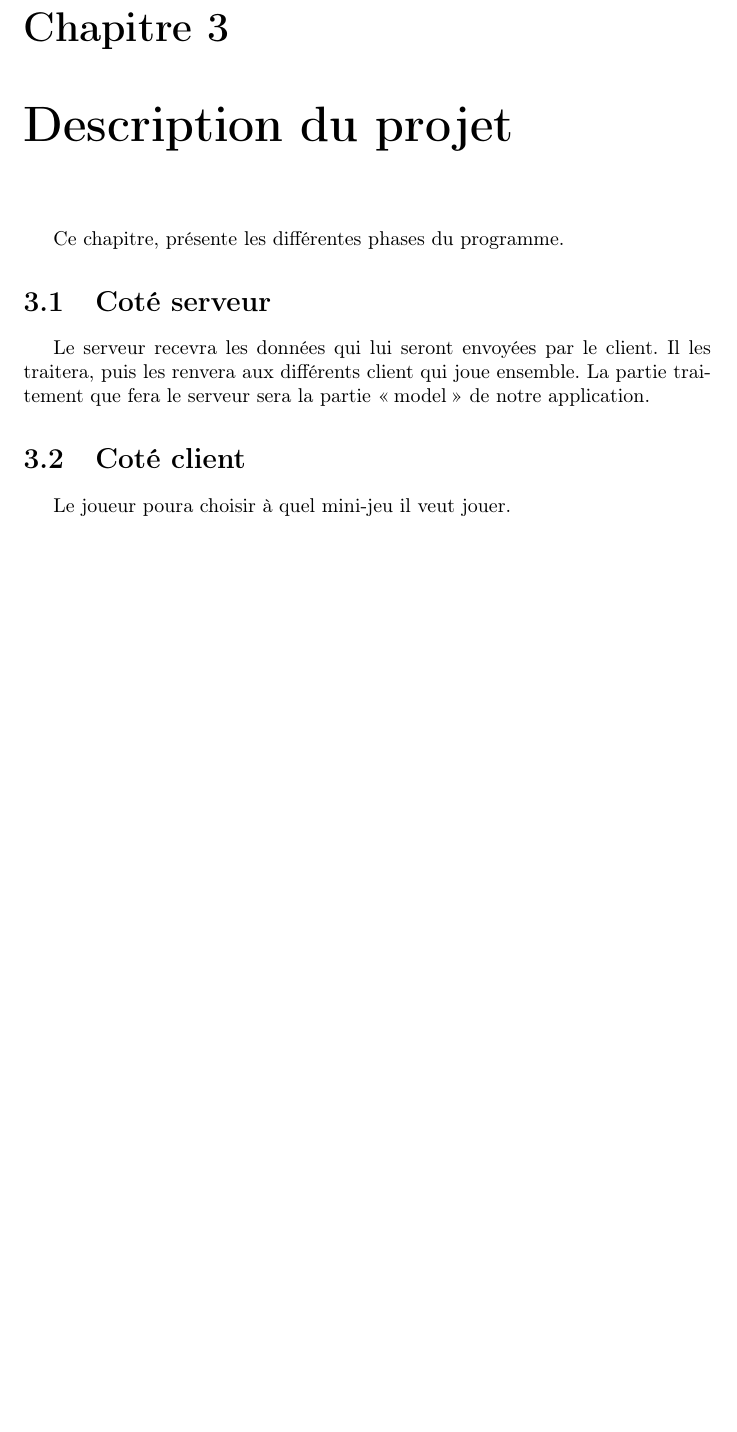
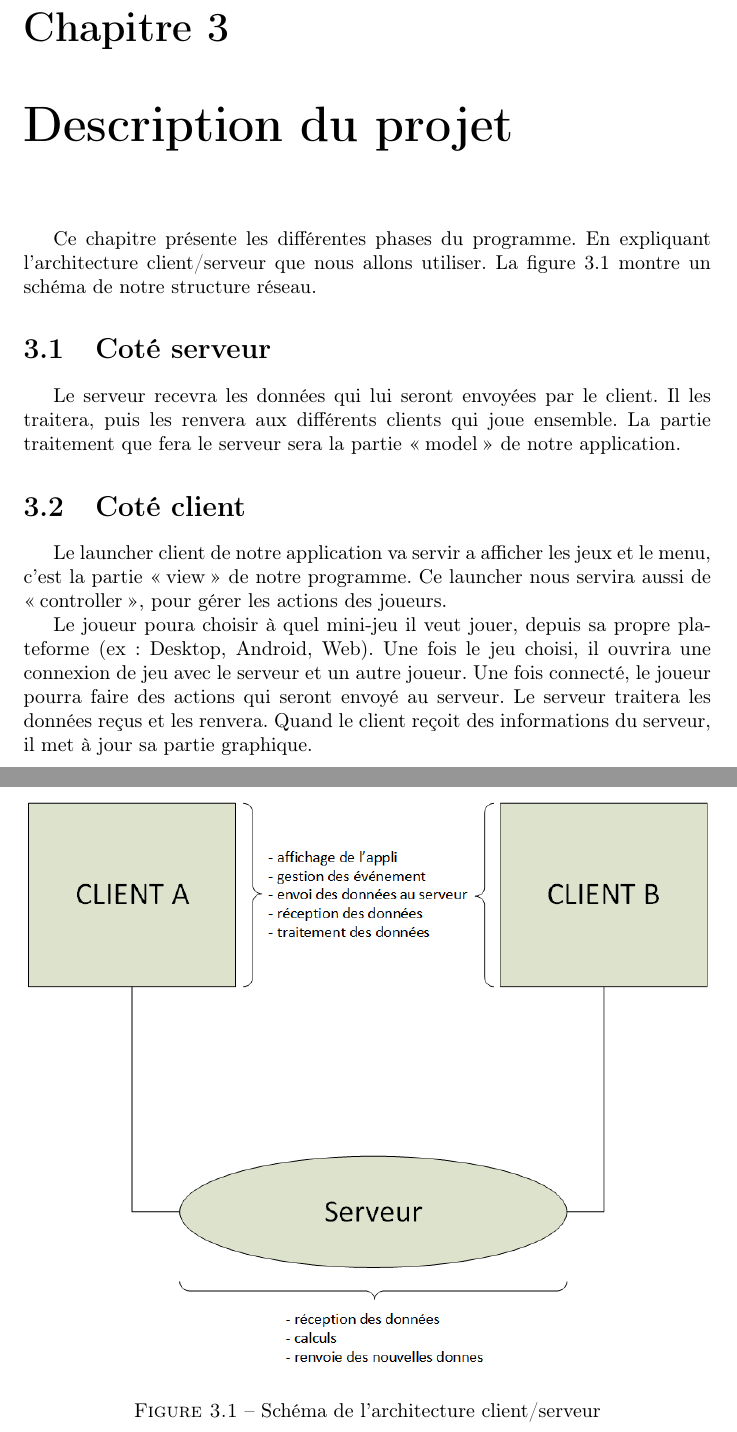
Before and after one commit to JonathanGuerne/MiniGames, a LaTeX document (Documentation/CahierCharge/cahierCharge.tex): part of page 4 of 5 before the commit and two parts of pages 4 and 5 of 6 after it, the two joined at a grey line, cut so that both start at the same text, the shorter picture padded with empty space. Compiled offline with pdfLaTeX.

Commit message:
finalization of the cahier des charges =)

```diff
--- a/Documentation/CahierCharge/cahierCharge.tex
+++ b/Documentation/CahierCharge/cahierCharge.tex
@@ -28,13 +30,23 @@ Cette partie décrit les principaux objectifs que nous nous sommes fixés.
 \begin{itemize}
 	\item Rechercher automatiquement les joueurs connectés à l'application.
 \end{itemize}
-\chapter{Description du projet}
-Ce chapitre, présente les différentes phases du programme.
+\chapter{Description du projet}\label{desciption-projet}
+Ce chapitre présente les différentes phases du programme. En expliquant l'architecture client/serveur que nous allons utiliser. La figure \ref{schema-architecture} montre un schéma de notre
+structure réseau.
 \section{Coté serveur}
-Le serveur recevra les données qui lui seront envoyées par le client. Il les traitera, puis les renvera aux différents client qui joue ensemble. La partie traitement que fera le serveur
+Le serveur recevra les données qui lui seront envoyées par le client. Il les traitera, puis les renvera aux différents clients qui joue ensemble. La partie traitement que fera le serveur
 sera la partie \og model \fg{} de notre application.
 \section{Coté client}
-Le joueur poura choisir à quel mini-jeu il veut jouer.
+Le launcher client de notre application va servir a afficher les jeux et le menu, c'est la partie \og view \fg{} de notre programme. Ce launcher nous servira aussi de \og controller \fg{}, pour gérer
+les actions des joueurs.\par
+Le joueur poura choisir à quel mini-jeu il veut jouer, depuis sa propre plateforme (ex: Desktop, Android, Web). Une fois le jeu choisi, il ouvrira une connexion de jeu avec le serveur et un autre joueur.
+Une fois connecté, le joueur pourra faire des actions qui seront envoyé au serveur. Le serveur traitera les données reçus et les renvera. Quand le client reçoit des informations du serveur, il met à jour
+sa partie graphique.
+\begin{figure}[ht]
+	\centering\includegraphics[width=12cm]{maquette_base}
+	\caption{Schéma de l'architecture client/serveur}
+	\label{schema-architecture}
+\end{figure}
 \chapter{Fonctionnlités}
 \section{Minimum Viable Product (MVP)}
 \subsection{Minis-jeux}
```
Also changed, not shown: Documentation/CahierCharge/cahierCharge.pdf, Documentation/CahierCharge/cahierCharge.tex (6 more changed lines).
